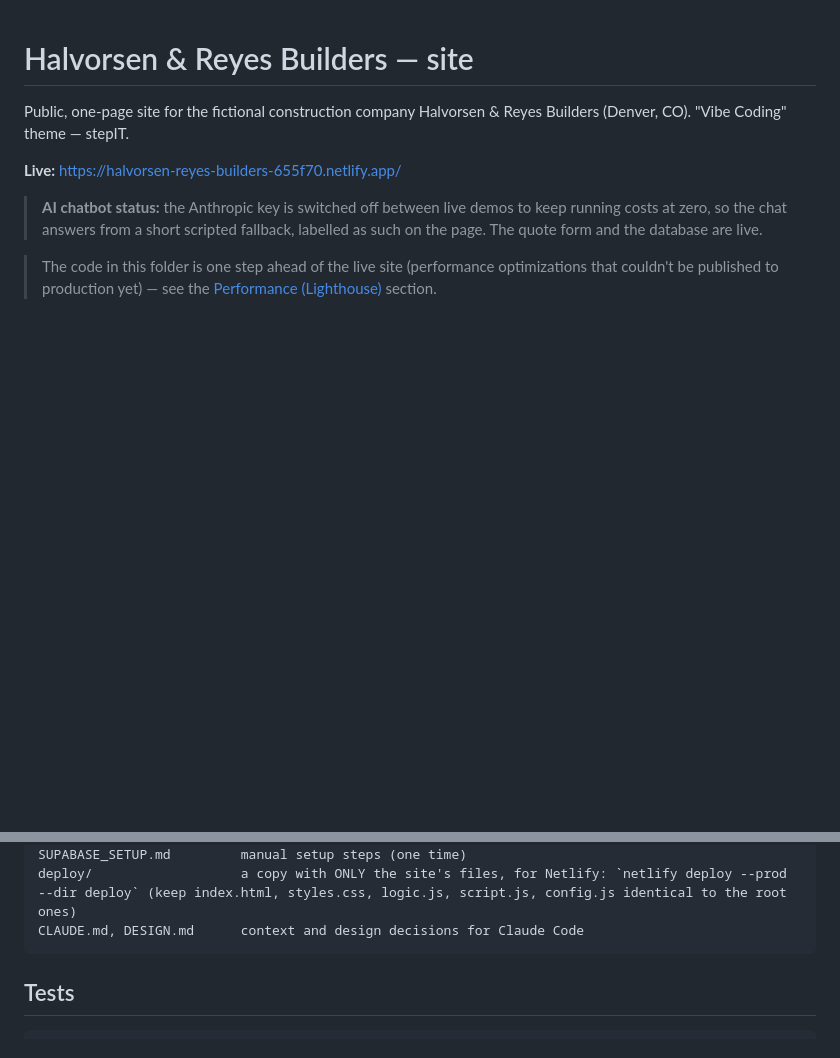
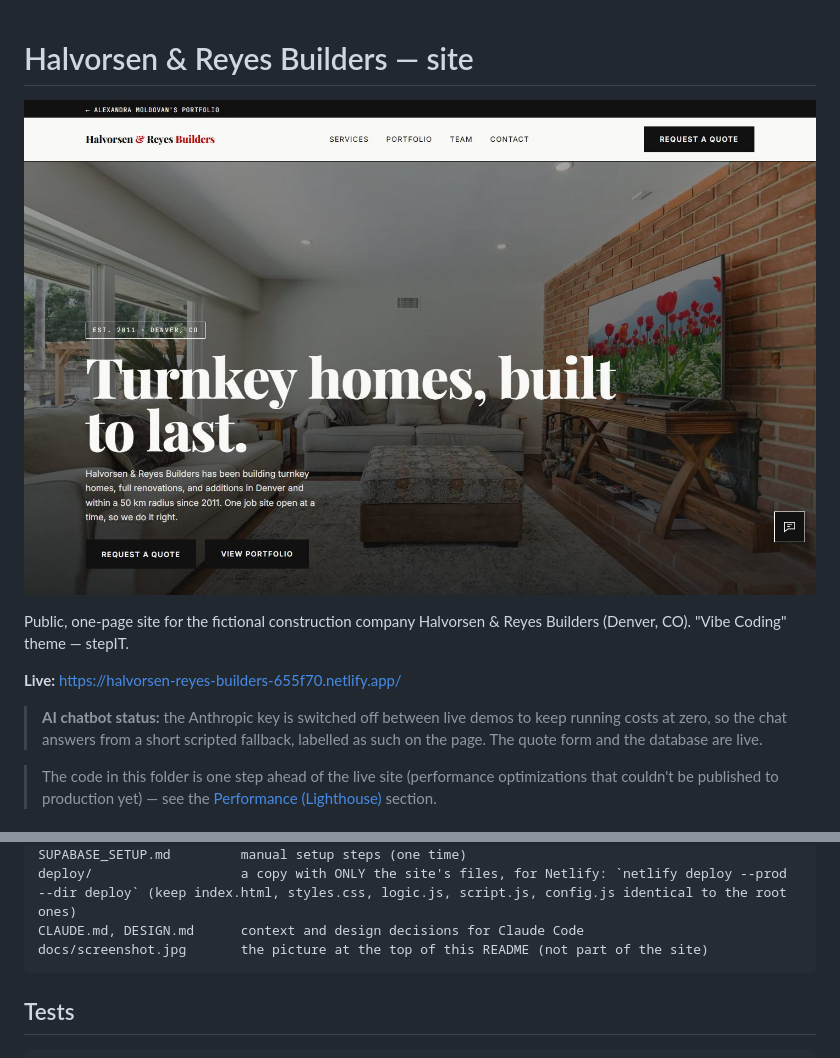
Before and after one commit to AlexandraMoldovan95/halvorsen-reyes-builders, a Markdown page: README.md, 2 parts joined by grey strips. GitHub-like rendering; pictures changed too: docs/screenshot.jpg (added); blank space fills up the shorter version.

Commit message:
readme: a picture of the site at the top
docs/screenshot.jpg is the site's first screen at 1440 x 900, taken from
the deploy/ folder in headless Edge with reduced motion (so the hero shows
its final state), saved as JPG (150 KB). It sits under the title and is
listed in Structure; it's outside deploy/, so it isn't published with the
site.

Co-Authored-By: Claude Opus 5.5 <noreply@anthropic.com>

````diff
--- a/README.md
+++ b/README.md
@@ -1,4 +1,6 @@
 # Halvorsen & Reyes Builders — site
+
+![Halvorsen & Reyes Builders: the site's first screen, with the headline "Turnkey homes, built to last." and the Request a quote button](docs/screenshot.jpg)
 
 Public, one-page site for the fictional construction company Halvorsen & Reyes Builders (Denver, CO). "Vibe Coding" theme — stepIT.
 
@@ -33,6 +35,7 @@ supabase/rate_limits.sql  usage limits: chatbot 20/hour/visitor + 300/day, form
 SUPABASE_SETUP.md         manual setup steps (one time)
 deploy/                   a copy with ONLY the site's files, for Netlify: `netlify deploy --prod --dir deploy` (keep index.html, styles.css, logic.js, script.js, config.js identical to the root ones)
 CLAUDE.md, DESIGN.md      context and design decisions for Claude Code
+docs/screenshot.jpg       the picture at the top of this README (not part of the site)
 ```
 
 ## Tests
````
